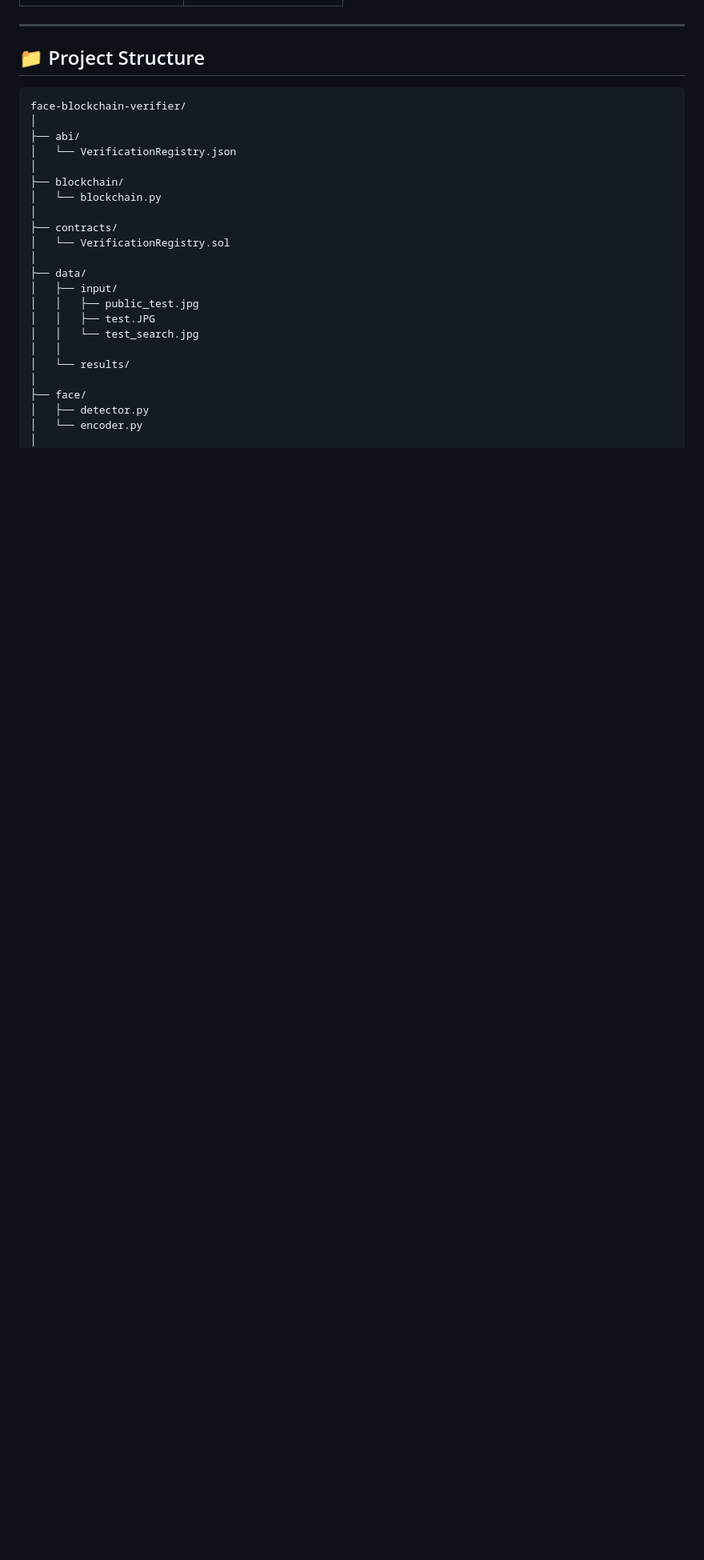
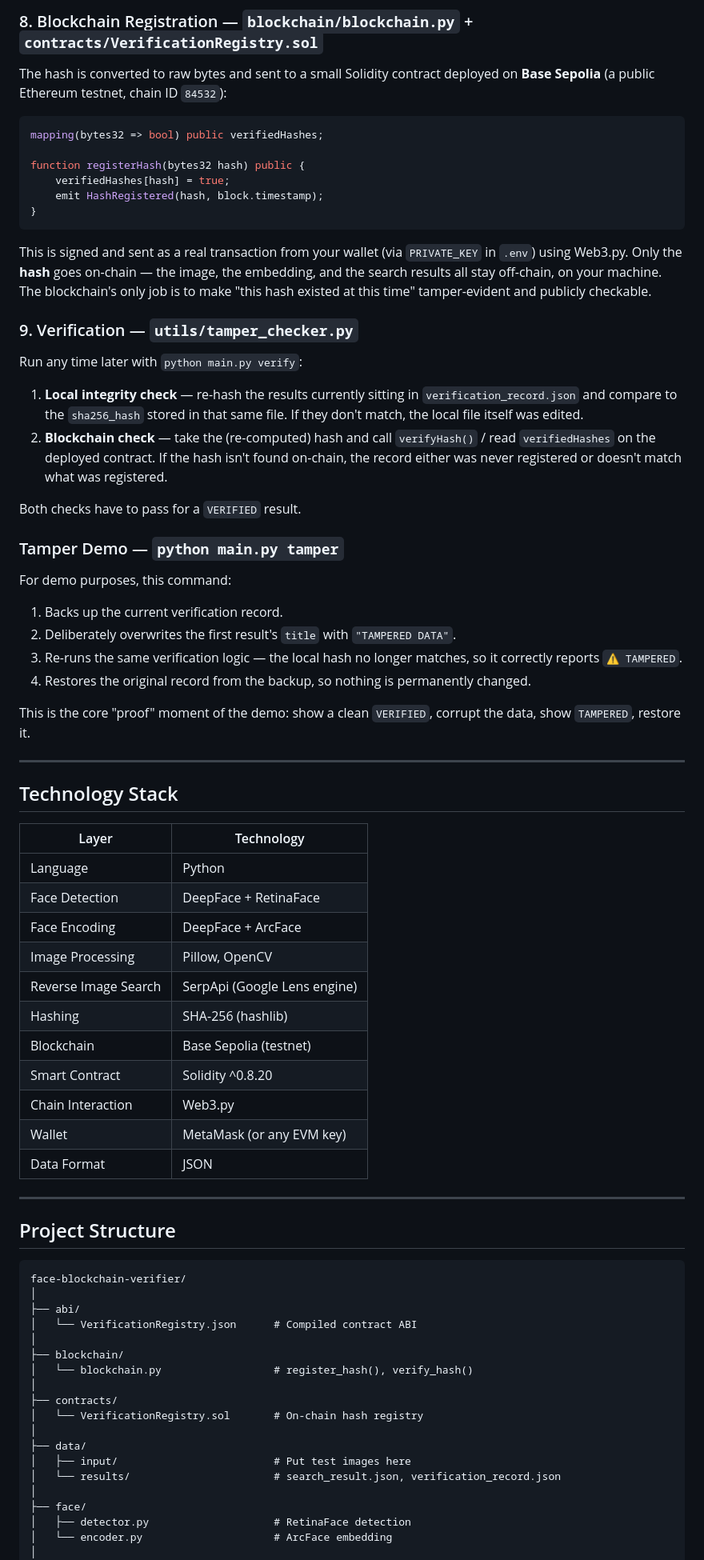
Before and after one commit to himanshunangwal/face-blockchain-verifier, a Markdown page: README.md, the part around one of its changes. Shown at 80% size. Rendered like a GitHub page; blank space fills up the shorter version.

````diff
--- a/README.md
+++ b/README.md
@@ -89,30 +134,77 @@ Later, the recorded evidence can be checked again. If the local data has been mo
+### 8. Blockchain Registration — `blockchain/blockchain.py` + `contracts/VerificationRegistry.sol`
+
+The hash is converted to raw bytes and sent to a small Solidity contract deployed on **Base Sepolia** (a public Ethereum testnet, chain ID `84532`):
+
+```solidity
+mapping(bytes32 => bool) public verifiedHashes;
+
+function registerHash(bytes32 hash) public {
+    verifiedHashes[hash] = true;
+    emit HashRegistered(hash, block.timestamp);
+}
+```
+
+This is signed and sent as a real transaction from your wallet (via `PRIVATE_KEY` in `.env`) using Web3.py. Only the **hash** goes on-chain — the image, the embedding, and the search results all stay off-chain, on your machine. The blockchain's only job is to make "this hash existed at this time" tamper-evident and publicly checkable.
+
+### 9. Verification — `utils/tamper_checker.py`
+
+Run any time later with `python main.py verify`:
+
+1. **Local integrity check** — re-hash the results currently sitting in `verification_record.json` and compare to the `sha256_hash` stored in that same file. If they don't match, the local file itself was edited.
+2. **Blockchain check** — take the (re-computed) hash and call `verifyHash()` / read `verifiedHashes` on the deployed contract. If the hash isn't found on-chain, the record either was never registered or doesn't match what was registered.
+
+Both checks have to pass for a `VERIFIED` result.
+
+### Tamper Demo — `python main.py tamper`
+
+For demo purposes, this command:
+1. Backs up the current verification record.
+2. Deliberately overwrites the first result's `title` with `"TAMPERED DATA"`.
+3. Re-runs the same verification logic — the local hash no longer matches, so it correctly reports `⚠️ TAMPERED`.
+4. Restores the original record from the backup, so nothing is permanently changed.
+
+This is the core "proof" moment of the demo: show a clean `VERIFIED`, corrupt the data, show `TAMPERED`, restore it.
 
 ---
 
-## 📁 Project Structure
+## Technology Stack
 
-```text
+| Layer                   | Technology              |
+|--------------------------|--------------------------|
+| Language                | Python                  |
+| Face Detection           | DeepFace + RetinaFace    |
+| Face Encoding            | DeepFace + ArcFace       |
+| Image Processing         | Pillow, OpenCV           |
+| Reverse Image Search     | SerpApi (Google Lens engine) |
+| Hashing                 | SHA-256 (hashlib)        |
+| Blockchain               | Base Sepolia (testnet)   |
+| Smart Contract           | Solidity ^0.8.20         |
+| Chain Interaction        | Web3.py                  |
+| Wallet                  | MetaMask (or any EVM key)|
+| Data Format              | JSON                    |
+
+---
+
+## Project Structure
+
+```
 face-blockchain-verifier/
 │
 ├── abi/
-│   └── VerificationRegistry.json
+│   └── VerificationRegistry.json      # Compiled contract ABI
 │
 ├── blockchain/
-│   └── blockchain.py
+│   └── blockchain.py                  # register_hash(), verify_hash()
 │
 ├── contracts/
-│   └── VerificationRegistry.sol
+│   └── VerificationRegistry.sol       # On-chain hash registry
 │
 ├── data/
-│   ├── input/
-│   │   ├── public_test.jpg
-│   │   ├── test.JPG
-│   │   └── test_search.jpg
-│   │
-│   └── results/
+│   ├── input/                         # Put test images here
+│   └── results/                       # search_result.json, verification_record.json
 │
 ├── face/
-│   ├── detector.py
-│   └── encoder.py
+│   ├── detector.py                    # RetinaFace detection
+│   └── encoder.py                     # ArcFace embedding
 │
 ├── search/
````
Also changed, not shown: other parts of README.md (+170 -326 lines).
